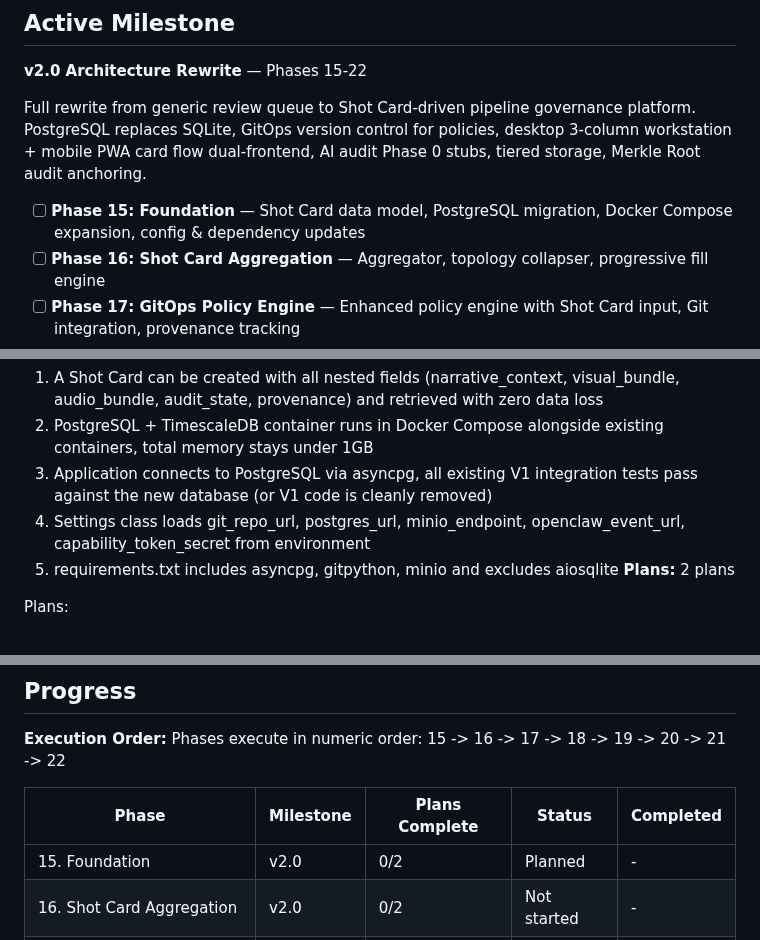
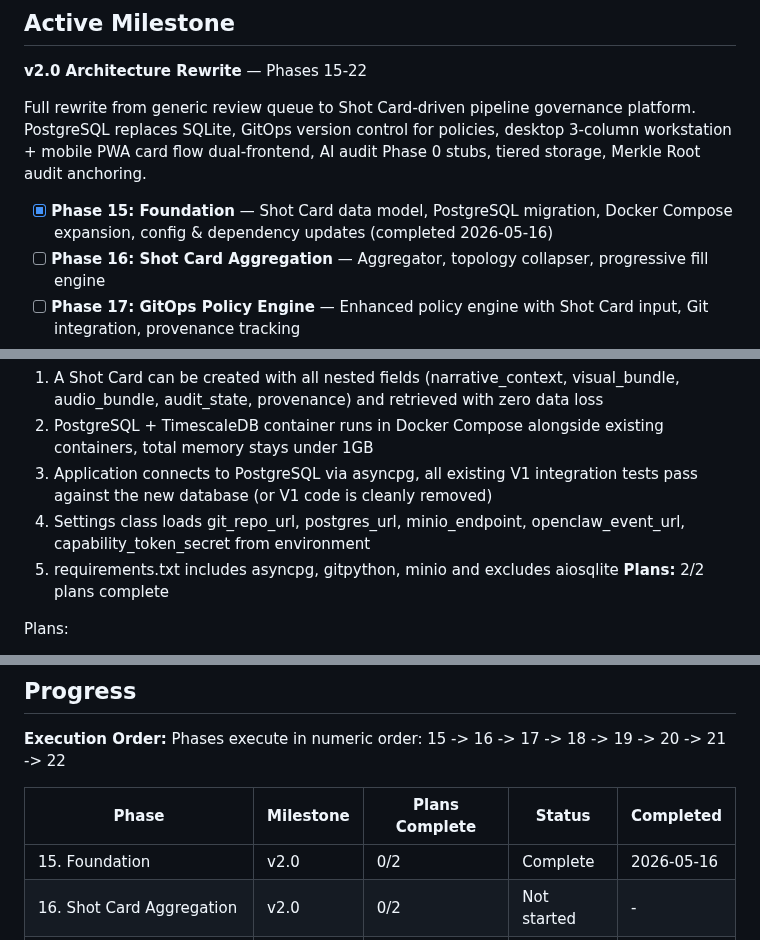
Before and after one commit to kaiger666888/kais-review-platform, a Markdown page: .planning/ROADMAP.md, 3 parts joined by grey strips. GitHub-like rendering.

Commit message:
docs(phase-15): complete phase execution

```diff
--- a/.planning/ROADMAP.md
+++ b/.planning/ROADMAP.md
@@ -41,7 +41,7 @@
 
 Full rewrite from generic review queue to Shot Card-driven pipeline governance platform. PostgreSQL replaces SQLite, GitOps version control for policies, desktop 3-column workstation + mobile PWA card flow dual-frontend, AI audit Phase 0 stubs, tiered storage, Merkle Root audit anchoring.
 
-- [ ] **Phase 15: Foundation** — Shot Card data model, PostgreSQL migration, Docker Compose expansion, config & dependency updates
+- [x] **Phase 15: Foundation** — Shot Card data model, PostgreSQL migration, Docker Compose expansion, config & dependency updates (completed 2026-05-16)
 - [ ] **Phase 16: Shot Card Aggregation** — Aggregator, topology collapser, progressive fill engine
 - [ ] **Phase 17: GitOps Policy Engine** — Enhanced policy engine with Shot Card input, Git integration, provenance tracking
 - [ ] **Phase 18: Routing & Checkpoints** — Approval router with priority queues, checkpoint manager with timeout escalation, event bus enhancements
@@ -62,7 +62,7 @@ Full rewrite from generic review queue to Shot Card-driven pipeline governance p
   3. Application connects to PostgreSQL via asyncpg, all existing V1 integration tests pass against the new database (or V1 code is cleanly removed)
   4. Settings class loads git_repo_url, postgres_url, minio_endpoint, openclaw_event_url, capability_token_secret from environment
   5. requirements.txt includes asyncpg, gitpython, minio and excludes aiosqlite
-**Plans:** 2 plans
+**Plans:** 2/2 plans complete
 
 Plans:
 - [x] 15-01-PLAN.md — Shot Card data model (ShotCard + AuditEntry SQLAlchemy models, Pydantic schemas, PostgreSQL async engine, Alembic migration, TimescaleDB init) -- completed 2026-05-16
@@ -189,7 +189,7 @@ Phases execute in numeric order: 15 -> 16 -> 17 -> 18 -> 19 -> 20 -> 21 -> 22
 
 | Phase | Milestone | Plans Complete | Status | Completed |
 |-------|-----------|----------------|--------|-----------|
-| 15. Foundation | v2.0 | 0/2 | Planned | - |
+| 15. Foundation | v2.0 | 0/2 | Complete    | 2026-05-16 |
 | 16. Shot Card Aggregation | v2.0 | 0/2 | Not started | - |
 | 17. GitOps Policy Engine | v2.0 | 0/2 | Not started | - |
 | 18. Routing & Checkpoints | v2.0 | 0/3 | Not started | - |
```
Also changed, not shown: .planning/STATE.md (+8 -8 lines).
